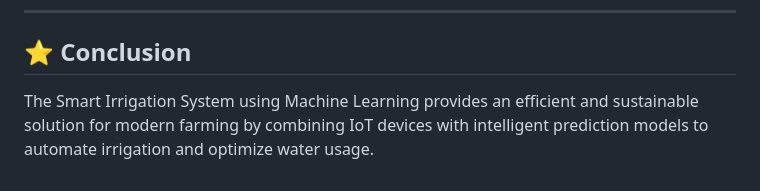
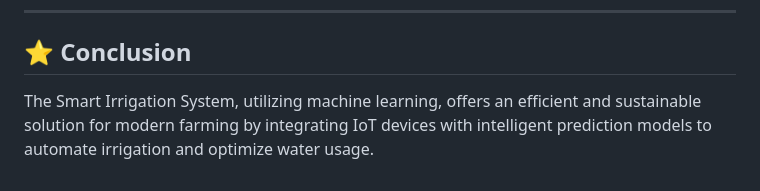
Before and after one commit to vinisha014/smart-irrigation-system, a Markdown page: README.md, the part around the change. Drawn GitHub-style.

Commit message:
Refine conclusion wording in README.md

```diff
--- a/README.md
+++ b/README.md
@@ -196,4 +196,4 @@ This project is licensed under the MIT License.
 
 ## ⭐ Conclusion
 
-The Smart Irrigation System using Machine Learning provides an efficient and sustainable solution for modern farming by combining IoT devices with intelligent prediction models to automate irrigation and optimize water usage.
+The Smart Irrigation System, utilizing machine learning, offers an efficient and sustainable solution for modern farming by integrating IoT devices with intelligent prediction models to automate irrigation and optimize water usage.
```
